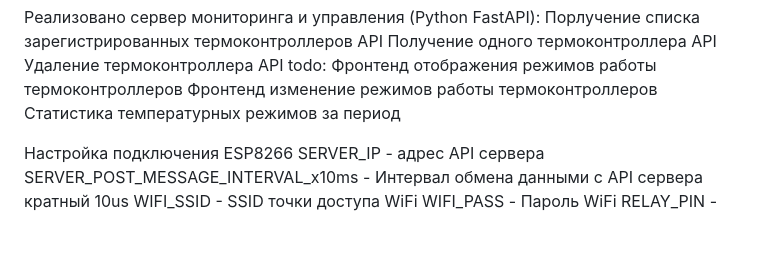
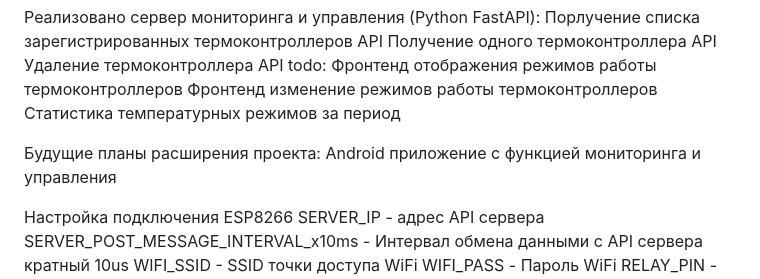
Before and after one commit to CrockoMan/thermo_sensors, a Markdown page: README.md, the part around the change. Drawn GitHub-style; blank space fills up the shorter version.

```diff
--- a/README.md
+++ b/README.md
@@ -20,6 +20,10 @@ todo:</br>
 Фронтенд отображения режимов работы термоконтроллеров</br>
 Фронтенд изменение режимов работы термоконтроллеров</br>
 Статистика температурных режимов за период</br>
+</br>
+
+Будущие планы расширения проекта:</br>
+Android приложение с функцией мониторинга и управления</br>
 </br>
 
 Настройка подключения ESP8266</br>
```
